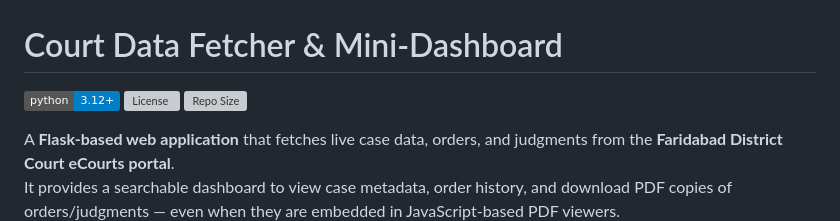
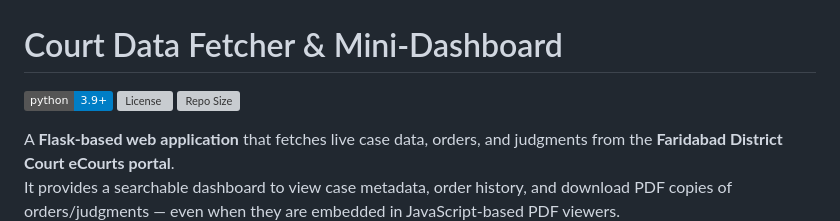
Before and after one commit to Shrishti1701/court-data-fetcher-mini-dashboard, a Markdown page: README.md, the part around the change. GitHub-like rendering; badges without logos; grey boxes are pictures that could not be loaded.

```diff
--- a/README.md
+++ b/README.md
@@ -1,6 +1,6 @@
 # Court Data Fetcher & Mini-Dashboard
 
-![Python Version](https://img.shields.io/badge/python-3.12+-blue.svg)
+![Python Version](https://img.shields.io/badge/python-3.9+-blue.svg)
 ![License](https://img.shields.io/github/license/Shrishti1701/court-data-fetcher-mini-dashboard)
 ![Repo Size](https://img.shields.io/github/repo-size/Shrishti1701/court-data-fetcher-mini-dashboard)
 
```
